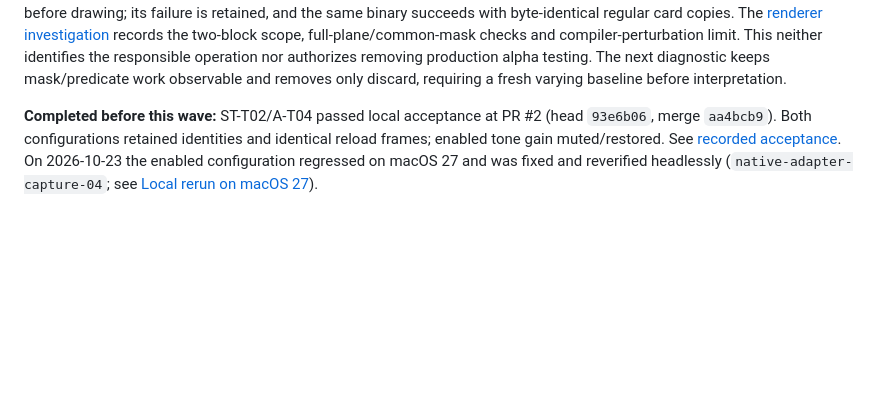
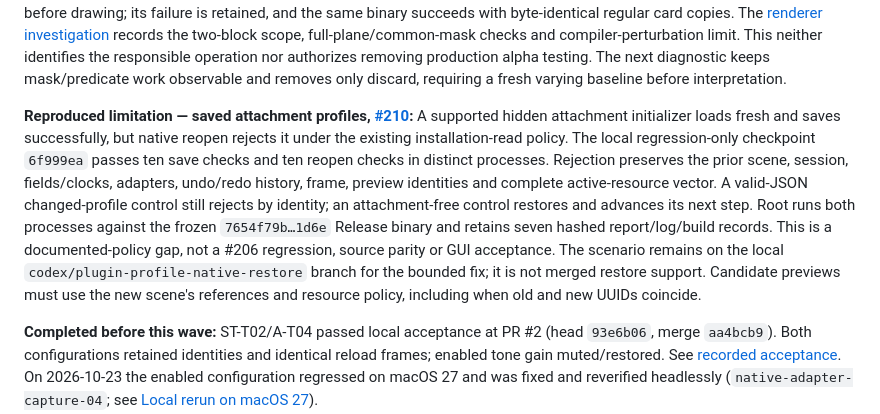
Before and after one commit to grabbiel/ikkoku, a Markdown page: docs/component-audit/README.md, the part around the change. Rendered like a GitHub page; blank space fills up the shorter version.

Commit message:
docs: record native plugin restore boundary

```diff
--- a/docs/component-audit/README.md
+++ b/docs/component-audit/README.md
@@ -480,6 +480,21 @@ records the two-block scope, full-plane/common-mask checks and compiler-perturba
 limit. This neither identifies the responsible operation nor authorizes removing
 production alpha testing. The next diagnostic keeps mask/predicate work observable
 and removes only discard, requiring a fresh varying baseline before interpretation.
+
+**Reproduced limitation — saved attachment profiles, [#210](https://github.com/grabbiel/ikkoku/issues/210):**
+A supported hidden attachment initializer loads fresh and saves successfully,
+but native reopen rejects it under the existing installation-read policy.
+The local regression-only checkpoint `6f999ea` passes ten save checks and ten
+reopen checks in distinct processes. Rejection preserves the prior scene,
+session, fields/clocks, adapters, undo/redo history, frame, preview identities
+and complete active-resource vector. A valid-JSON changed-profile control still
+rejects by identity; an attachment-free control restores and advances its next
+step. Root runs both processes against the frozen `7654f79b…1d6e` Release binary
+and retains seven hashed report/log/build records. This is a documented-policy
+gap, not a #206 regression, source parity or GUI acceptance. The scenario remains
+on the local `codex/plugin-profile-native-restore` branch for the bounded fix;
+it is not merged restore support. Candidate previews must use the new scene's
+references and resource policy, including when old and new UUIDs coincide.
 
 **Completed before this wave:** ST-T02/A-T04 passed local acceptance at PR #2
 (head `93e6b06`, merge `aa4bcb9`). Both configurations retained identities and
```
